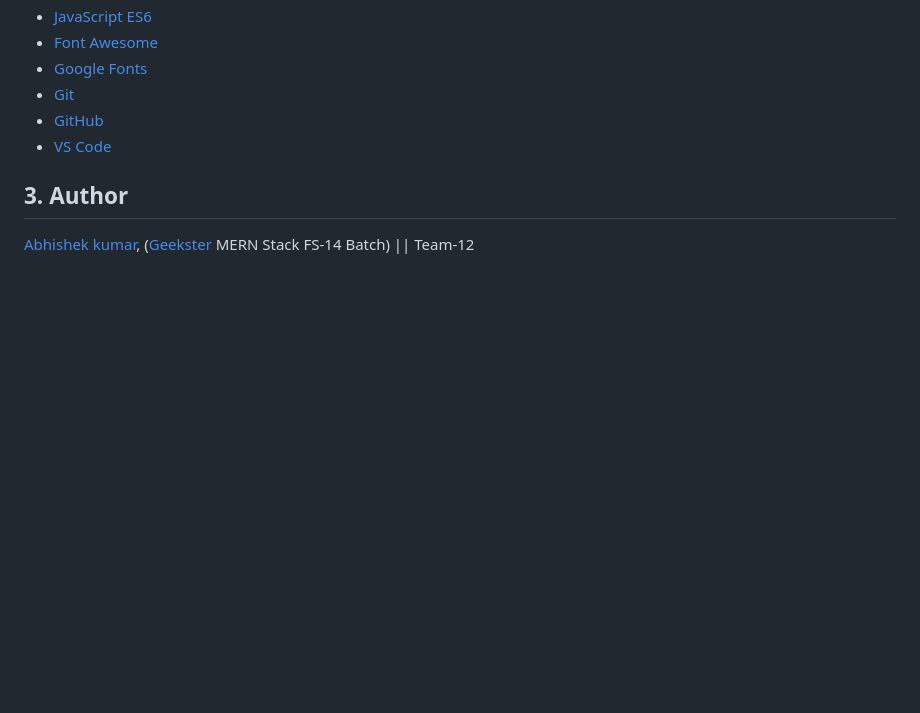
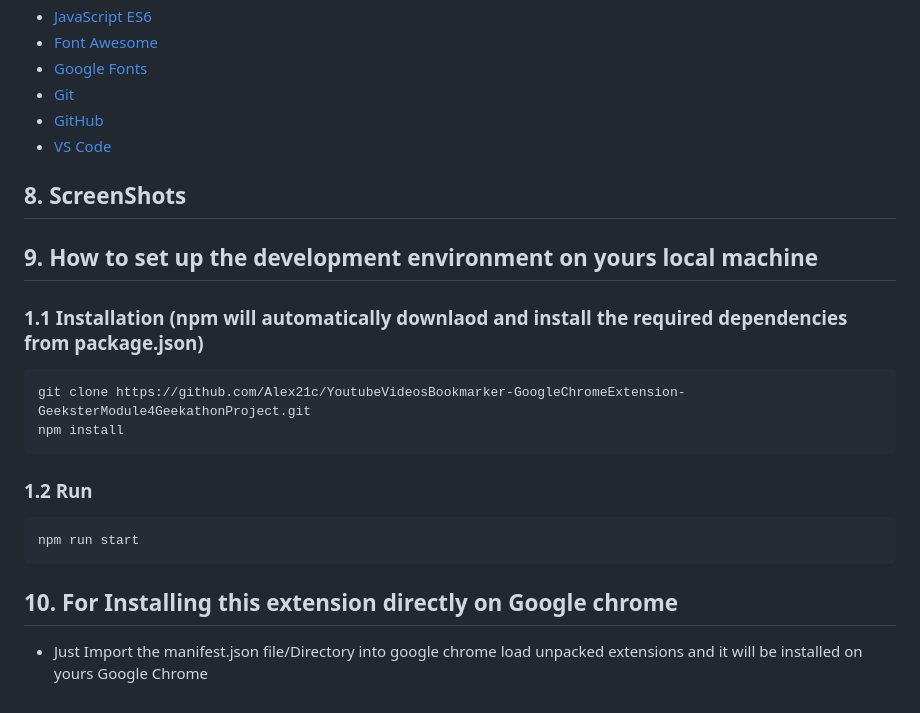
Before and after one commit to Alex21c/YoutubeVideosBookmarker-GoogleChromeExtension-GeeksterModule4GeekathonProject, a Markdown page: README.md, the part around the change printed below. Rendered like a GitHub page; blank space fills up the shorter version.

````diff
--- a/README.md
+++ b/README.md
@@ -30,5 +43,21 @@ npm run start
 + [VS Code](https://code.visualstudio.com/)
 
 
-## 3. Author
-[Abhishek kumar](https://www.linkedin.com/in/alex21c/), ([Geekster](https://geekster.in/) MERN Stack FS-14 Batch) || Team-12
+## 8. ScreenShots
+
+
+
+## 9. How to set up the development environment on yours local machine
+### 1.1 Installation (npm will automatically downlaod and install the required dependencies from package.json)
+```bash
+git clone https://github.com/Alex21c/YoutubeVideosBookmarker-GoogleChromeExtension-GeeksterModule4GeekathonProject.git
+npm install
+```
+
+### 1.2 Run
+```bash
+npm run start
+```
+
+## 10. For Installing this extension directly on Google chrome
++ Just Import the manifest.json file/Directory into google chrome load unpacked extensions and it will be installed on yours Google Chrome
````
Also changed, not shown: other parts of README.md (+25 -12 lines), MVC/MVCDiagram.png (added), 11 other files.
